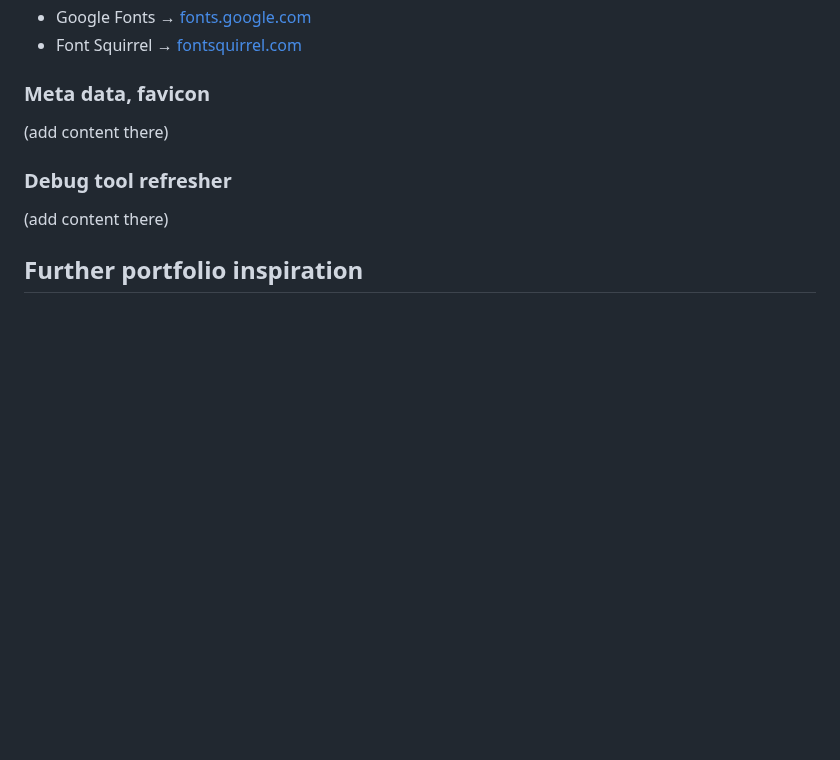
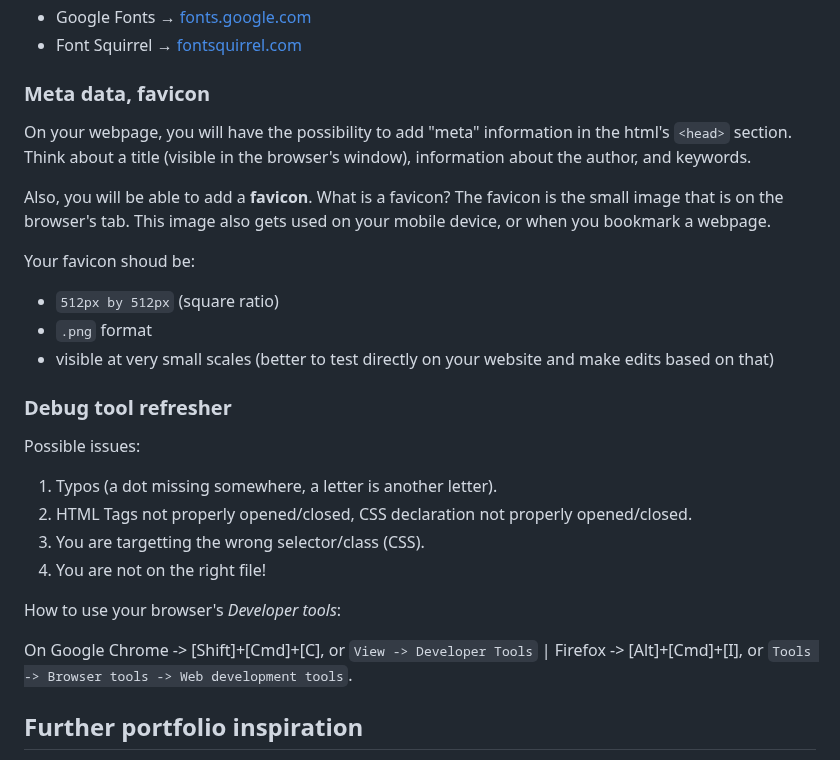
Before and after one commit to francois-gm/go-kabk-y2-portfolio, a Markdown page: 01 - 20250403 - Introduction/README.md, the part around the change. Drawn GitHub-style; blank space fills up the shorter version.

```diff
--- a/01 - 20250403 - Introduction/README.md
+++ b/01 - 20250403 - Introduction/README.md
@@ -128,11 +128,27 @@ You can use custom fonts in your website.
 
 ### Meta data, favicon
 
-(add content there)
+On your webpage, you will have the possibility to add "meta" information in the html's `<head>` section. Think about a title (visible in the browser's window), information about the author, and keywords.
+
+Also, you will be able to add a **favicon**. What is a favicon? The favicon is the small image that is on the browser's tab. This image also gets used on your mobile device, or when you bookmark a webpage.
+
+Your favicon shoud be:
+- `512px by 512px` (square ratio)
+- `.png` format
+- visible at very small scales (better to test directly on your website and make edits based on that)
 
 ### Debug tool refresher
 
-(add content there)
+Possible issues:
+
+1) Typos (a dot missing somewhere, a letter is another letter).
+2) HTML Tags not properly opened/closed, CSS declaration not properly opened/closed.
+3) You are targetting the wrong selector/class (CSS).
+4) You are not on the right file!
+
+How to use your browser's *Developer tools*:
+
+On Google Chrome -> [Shift]+[Cmd]+[C], or `View -> Developer Tools` | Firefox -> [Alt]+[Cmd]+[I], or `Tools -> Browser tools -> Web development tools`.
 
 ## Further portfolio inspiration
 
```
